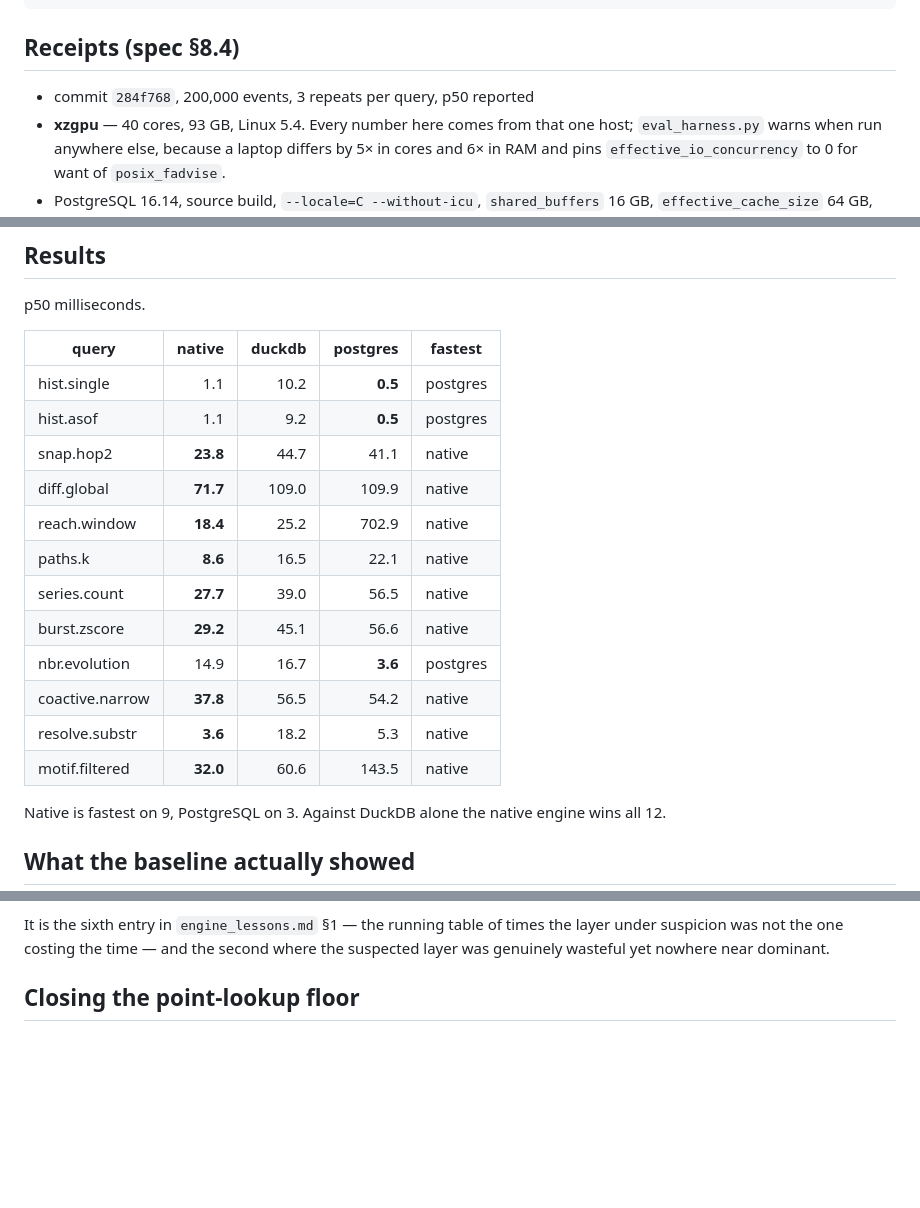
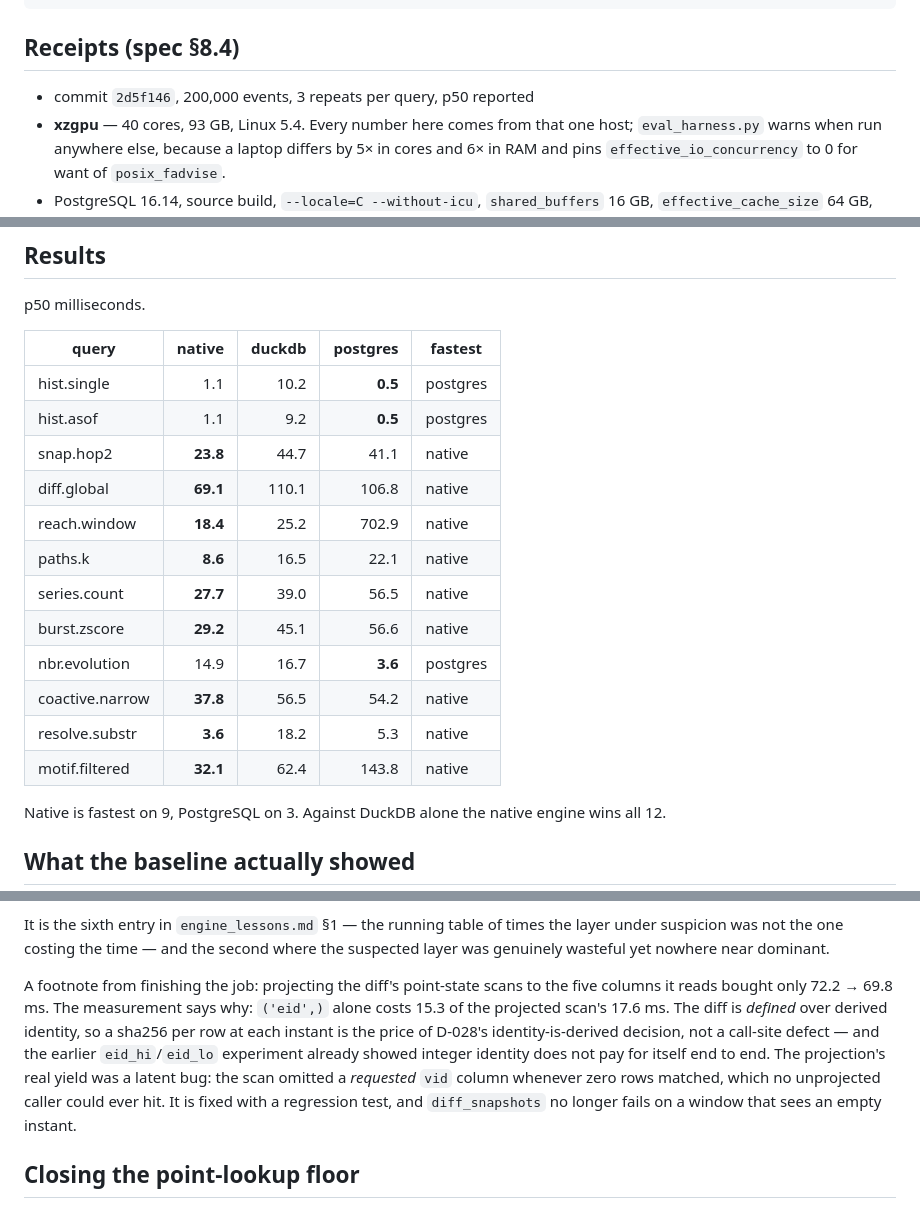
Before and after one commit to zxf-work/tgms, a Markdown page: docs/eval_phase0.md, 3 parts joined by grey strips. Rendered like a GitHub page; blank space fills up the shorter version.

Commit message:
docs: diff projection lands at 69.1 ms; its yield was the vid bug
Projecting the point-state scans bought 2.4 ms because eid dominates the
scan and the diff is defined over derived identity -- the sha256 per row
is D-028's price, not a call-site defect. The real find was the scan
omitting a requested vid column whenever zero rows matched, now fixed
with a regression test.

Co-Authored-By: Claude Fable 5 <noreply@anthropic.com>

```diff
--- a/docs/eval_phase0.md
+++ b/docs/eval_phase0.md
@@ -9,7 +9,7 @@ uv run python scripts/eval_harness.py --scale 200000 --systems native,duckdb,pos
 
 ## Receipts (spec §8.4)
 
-- commit `284f768`, 200,000 events, 3 repeats per query, p50 reported
+- commit `2d5f146`, 200,000 events, 3 repeats per query, p50 reported
 - **xzgpu** — 40 cores, 93 GB, Linux 5.4. Every number here comes from that
   one host; `eval_harness.py` warns when run anywhere else, because a laptop
   differs by 5× in cores and 6× in RAM and pins `effective_io_concurrency`
@@ -34,7 +34,7 @@ p50 milliseconds.
 | hist.single | 1.1 | 10.2 | **0.5** | postgres |
 | hist.asof | 1.1 | 9.2 | **0.5** | postgres |
 | snap.hop2 | **23.8** | 44.7 | 41.1 | native |
-| diff.global | **71.7** | 109.0 | 109.9 | native |
+| diff.global | **69.1** | 110.1 | 106.8 | native |
 | reach.window | **18.4** | 25.2 | 702.9 | native |
 | paths.k | **8.6** | 16.5 | 22.1 | native |
 | series.count | **27.7** | 39.0 | 56.5 | native |
@@ -42,7 +42,7 @@ p50 milliseconds.
 | nbr.evolution | 14.9 | 16.7 | **3.6** | postgres |
 | coactive.narrow | **37.8** | 56.5 | 54.2 | native |
 | resolve.substr | **3.6** | 18.2 | 5.3 | native |
-| motif.filtered | **32.0** | 60.6 | 143.5 | native |
+| motif.filtered | **32.1** | 62.4 | 143.8 | native |
 
 Native is fastest on 9, PostgreSQL on 3. Against DuckDB alone the native
 engine wins all 12.
@@ -94,6 +94,17 @@ complexity.
 It is the sixth entry in `engine_lessons.md` §1 — the running table of times
 the layer under suspicion was not the one costing the time — and the second
 where the suspected layer was genuinely wasteful yet nowhere near dominant.
+
+A footnote from finishing the job: projecting the diff's point-state scans to
+the five columns it reads bought only 72.2 → 69.8 ms. The measurement says
+why: `('eid',)` alone costs 15.3 of the projected scan's 17.6 ms. The diff is
+*defined* over derived identity, so a sha256 per row at each instant is the
+price of D-028's identity-is-derived decision, not a call-site defect — and
+the earlier `eid_hi`/`eid_lo` experiment already showed integer identity does
+not pay for itself end to end. The projection's real yield was a latent bug:
+the scan omitted a *requested* `vid` column whenever zero rows matched, which
+no unprojected caller could ever hit. It is fixed with a regression test, and
+`diff_snapshots` no longer fails on a window that sees an empty instant.
 
 ## Closing the point-lookup floor
 
```
